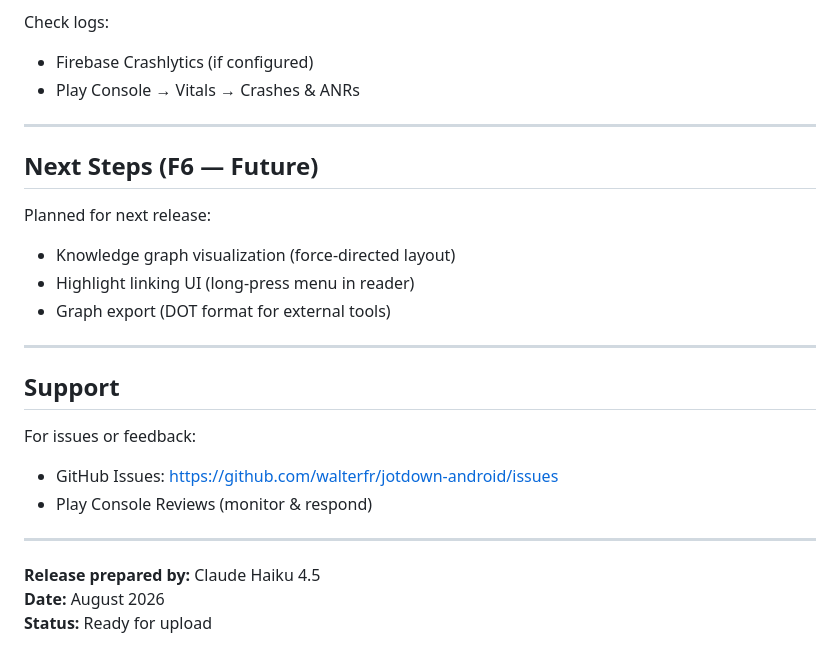
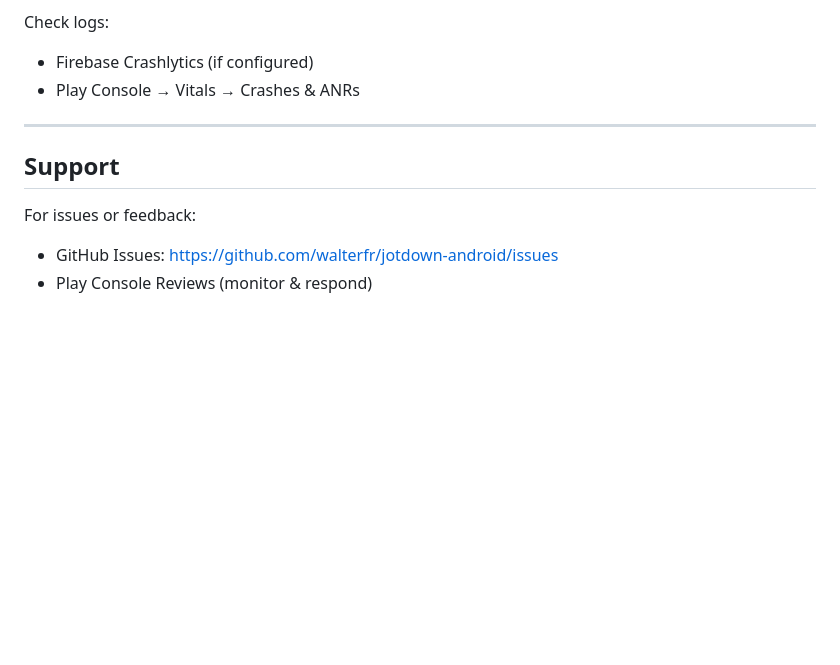
Before and after one commit to walterfr/jotdown-android, a Markdown page: RELEASE_INSTRUCTIONS.md, the part around one of its changes. GitHub-like rendering; blank space fills up the shorter version.

```diff
--- a/RELEASE_INSTRUCTIONS.md
+++ b/RELEASE_INSTRUCTIONS.md
@@ -163,23 +167,8 @@ Check logs:
 
 ---
 
-## Next Steps (F6 — Future)
-
-Planned for next release:
-- Knowledge graph visualization (force-directed layout)
-- Highlight linking UI (long-press menu in reader)
-- Graph export (DOT format for external tools)
-
----
-
 ## Support
 
 For issues or feedback:
 - GitHub Issues: https://github.com/walterfr/jotdown-android/issues
 - Play Console Reviews (monitor & respond)
-
----
-
-**Release prepared by:** Claude Haiku 4.5
-**Date:** August 2026
-**Status:** Ready for upload
```
Also changed, not shown: other parts of RELEASE_INSTRUCTIONS.md (+32 -28 lines), README.md (+2 -1 lines).
